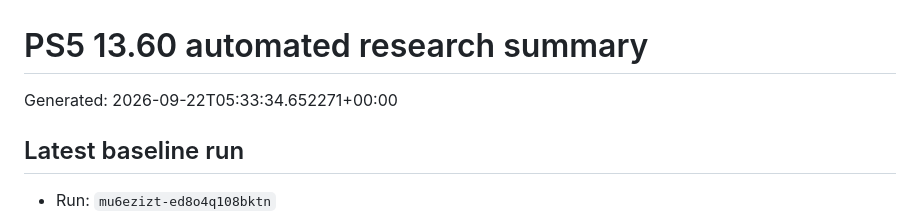
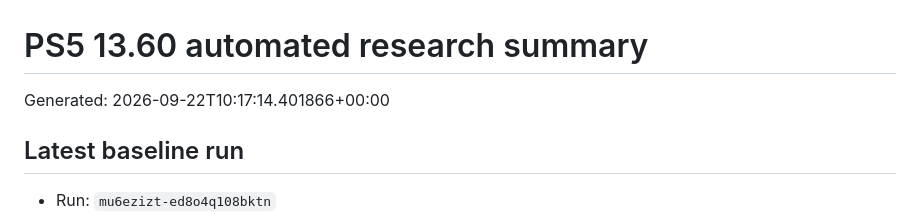
Before and after one commit to Tumelo00/deneme, a Markdown page: reports/summary.md, the part around the change. Rendered like a GitHub page.

Commit message:
Collect PS5 research reports

```diff
--- a/reports/summary.md
+++ b/reports/summary.md
@@ -1,6 +1,6 @@
 # PS5 13.60 automated research summary
 
-Generated: 2026-09-22T05:33:34.652271+00:00
+Generated: 2026-09-22T10:17:14.401866+00:00
 
 ## Latest baseline run
 
```
